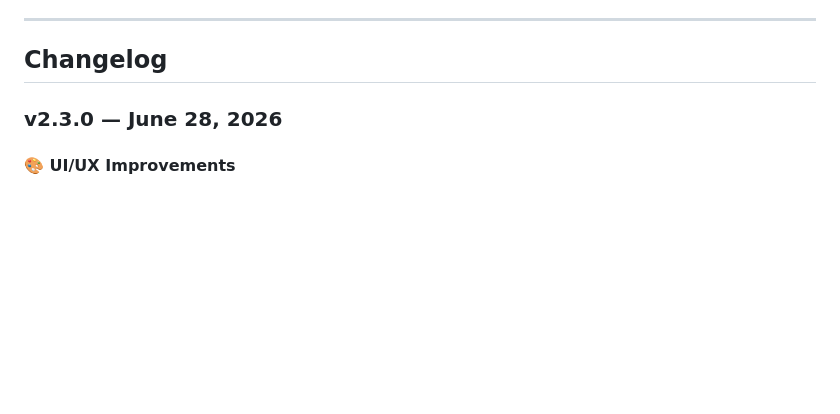
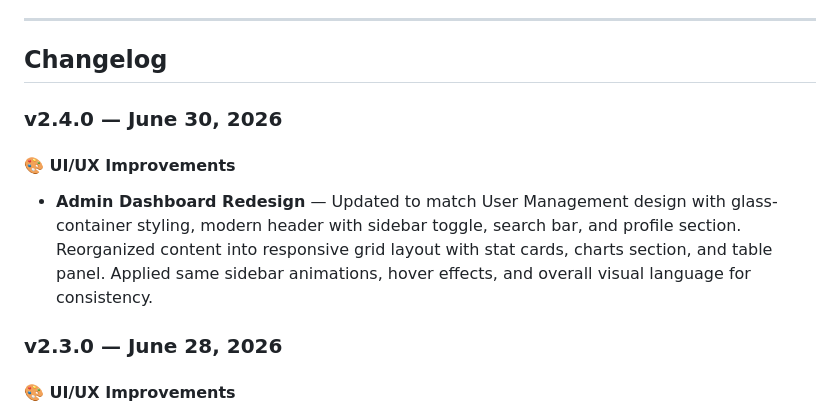
Before and after one commit to TonyNakalitan/Naaliatan-Accessories, a Markdown page: docs/README.md, the part around the change. Drawn GitHub-style; blank space fills up the shorter version.

Commit message:
Update README - add v2.4.0 changelog for Admin Dashboard redesign

```diff
--- a/docs/README.md
+++ b/docs/README.md
@@ -25,6 +25,12 @@ A Symfony 7.4 full-stack e-commerce platform for game-character-themed accessori
 ---
 
 ## Changelog
+
+### v2.4.0 — June 30, 2026
+
+#### 🎨 UI/UX Improvements
+
+- **Admin Dashboard Redesign** — Updated to match User Management design with glass-container styling, modern header with sidebar toggle, search bar, and profile section. Reorganized content into responsive grid layout with stat cards, charts section, and table panel. Applied same sidebar animations, hover effects, and overall visual language for consistency.
 
 ### v2.3.0 — June 28, 2026
 
```
